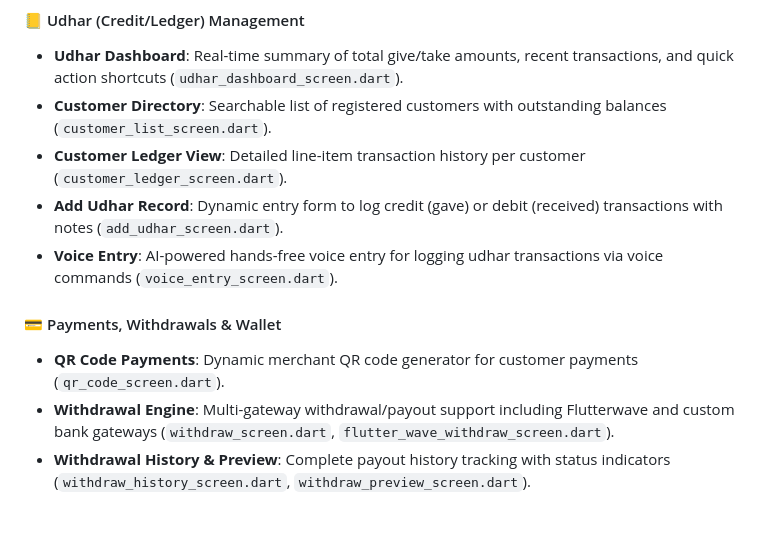
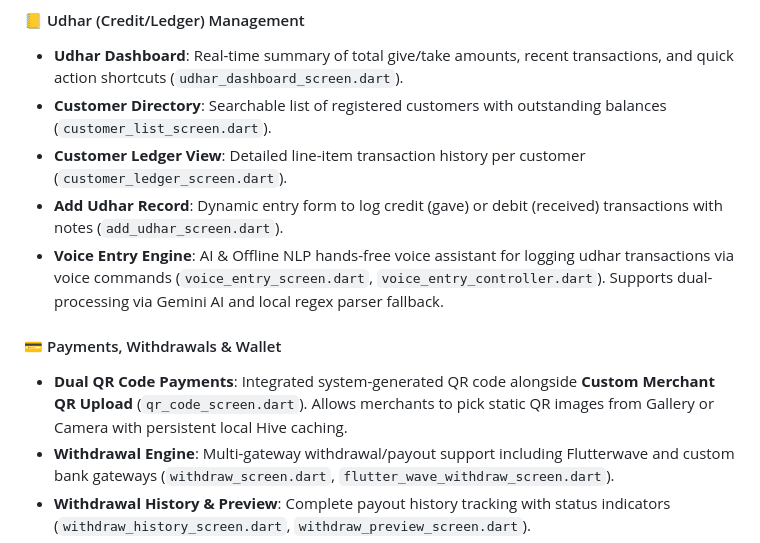
Before and after one commit to sonusainiemulator/udharcard-merchant-app, a Markdown page: CHANGELOG.md, the part around the change. Rendered like a GitHub page; blank space fills up the shorter version.

Commit message:
docs: Update CHANGELOG.md with dual QR payment and offline voice entry details

```diff
--- a/CHANGELOG.md
+++ b/CHANGELOG.md
@@ -36,10 +36,10 @@ Initial official release of the **UdharCard Merchant App**, a comprehensive digi
 - **Customer Directory**: Searchable list of registered customers with outstanding balances (`customer_list_screen.dart`).
 - **Customer Ledger View**: Detailed line-item transaction history per customer (`customer_ledger_screen.dart`).
 - **Add Udhar Record**: Dynamic entry form to log credit (gave) or debit (received) transactions with notes (`add_udhar_screen.dart`).
-- **Voice Entry**: AI-powered hands-free voice entry for logging udhar transactions via voice commands (`voice_entry_screen.dart`).
+- **Voice Entry Engine**: AI & Offline NLP hands-free voice assistant for logging udhar transactions via voice commands (`voice_entry_screen.dart`, `voice_entry_controller.dart`). Supports dual-processing via Gemini AI and local regex parser fallback.
 
 #### 💳 Payments, Withdrawals & Wallet
-- **QR Code Payments**: Dynamic merchant QR code generator for customer payments (`qr_code_screen.dart`).
+- **Dual QR Code Payments**: Integrated system-generated QR code alongside **Custom Merchant QR Upload** (`qr_code_screen.dart`). Allows merchants to pick static QR images from Gallery or Camera with persistent local Hive caching.
 - **Withdrawal Engine**: Multi-gateway withdrawal/payout support including Flutterwave and custom bank gateways (`withdraw_screen.dart`, `flutter_wave_withdraw_screen.dart`).
 - **Withdrawal History & Preview**: Complete payout history tracking with status indicators (`withdraw_history_screen.dart`, `withdraw_preview_screen.dart`).
 - **Transaction Logs**: Detailed transaction history filterable by date, type, and status (`transaction_screen.dart`).
```
